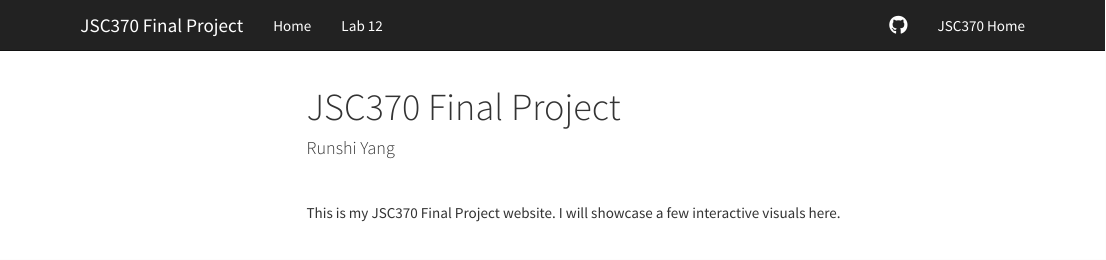
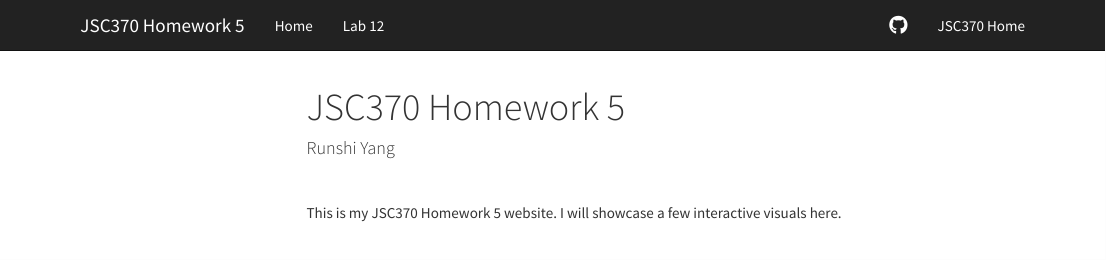
Before and after one commit to Runshi-Yang/JSC370-FinalProject, an R Markdown document (index.Rmd): the page in a window 1100 px wide, from its top. Rendered offline with R 4.5, knitr and Pandoc, with nearby package versions; some code elsewhere in the file could not run offline; a font, style sheet, LaTeX package, included part or bibliography that could not be used is replaced or left out; menus at the side of the page are left out.

Commit message:
finished

```diff
--- a/_site.yml
+++ b/_site.yml
@@ -1,7 +1,7 @@
 name: "my-website"
 output_dir: "."
 navbar:
-  title: "JSC370 Final Project"
+  title: "JSC370 Homework 5"
   left:
     - text: "Home"
       href: index.html
--- a/index.Rmd
+++ b/index.Rmd
@@ -1,5 +1,5 @@
 ---
-title: "JSC370 Final Project"
+title: "JSC370 Homework 5"
 author: "Runshi Yang"
 output:
     html_document:
@@ -9,7 +9,7 @@ output:
 
 <br>
 
-This is my JSC370 Final Project website. I will showcase a few interactive visuals here.
+This is my JSC370 Homework 5 website. I will showcase a few interactive visuals here.
 
 <br>
 
```
Also changed, not shown: 12-lab.html, index.html.
